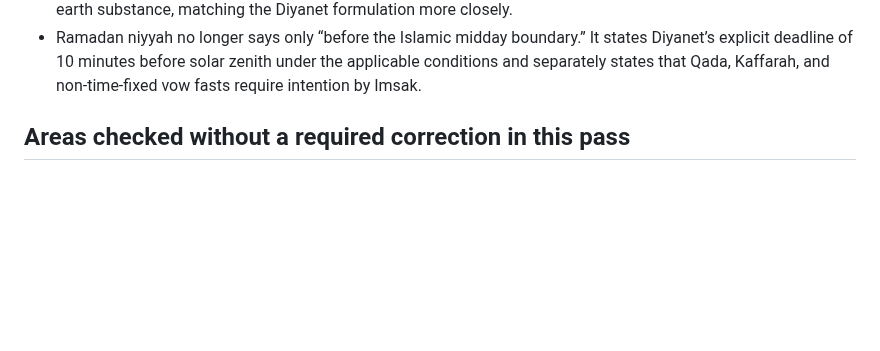
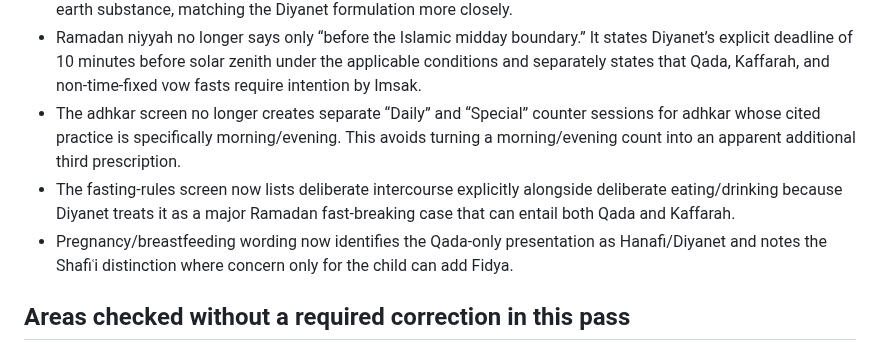
Before and after one commit to Achmed06/SalahPath-iOS, a Markdown page: RELIGIOUS_CONTENT_AUDIT.md, the part around the change. GitHub-like rendering; blank space fills up the shorter version.

Commit message:
Record adhkar-session and fasting school-difference findings

```diff
--- a/RELIGIOUS_CONTENT_AUDIT.md
+++ b/RELIGIOUS_CONTENT_AUDIT.md
@@ -46,6 +46,9 @@ Hadith/adhkar reference checked:
 - Ghusl no longer uses the overbroad German phrase “after ejaculation” without qualification; it specifies semen discharge with sexual arousal / orgasm, while intercourse remains independently listed as a trigger.
 - Tayammum wording was narrowed from generic “earthy/mineral” material to clean earth or material counted as earth substance, matching the Diyanet formulation more closely.
 - Ramadan niyyah no longer says only “before the Islamic midday boundary.” It states Diyanet’s explicit deadline of 10 minutes before solar zenith under the applicable conditions and separately states that Qada, Kaffarah, and non-time-fixed vow fasts require intention by Imsak.
+- The adhkar screen no longer creates separate “Daily” and “Special” counter sessions for adhkar whose cited practice is specifically morning/evening. This avoids turning a morning/evening count into an apparent additional third prescription.
+- The fasting-rules screen now lists deliberate intercourse explicitly alongside deliberate eating/drinking because Diyanet treats it as a major Ramadan fast-breaking case that can entail both Qada and Kaffarah.
+- Pregnancy/breastfeeding wording now identifies the Qada-only presentation as Hanafi/Diyanet and notes the Shafiʿi distinction where concern only for the child can add Fidya.
 
 ## Areas checked without a required correction in this pass
 
```
